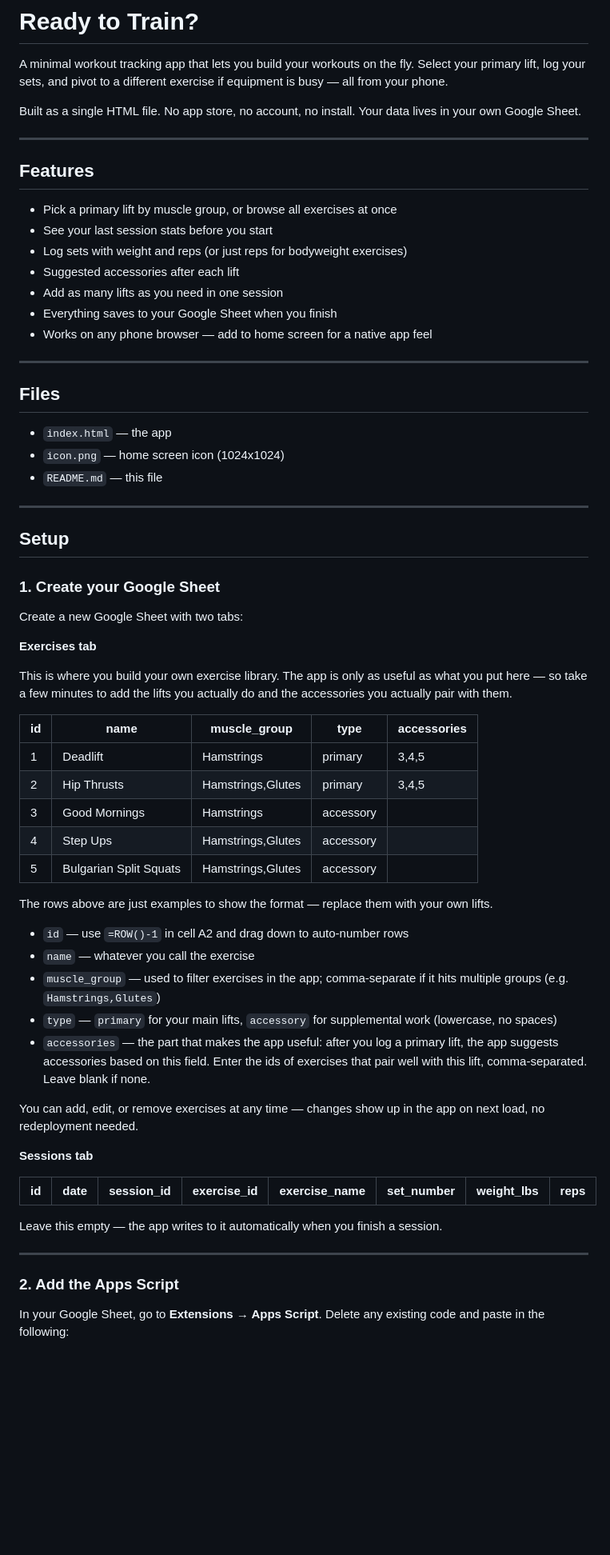
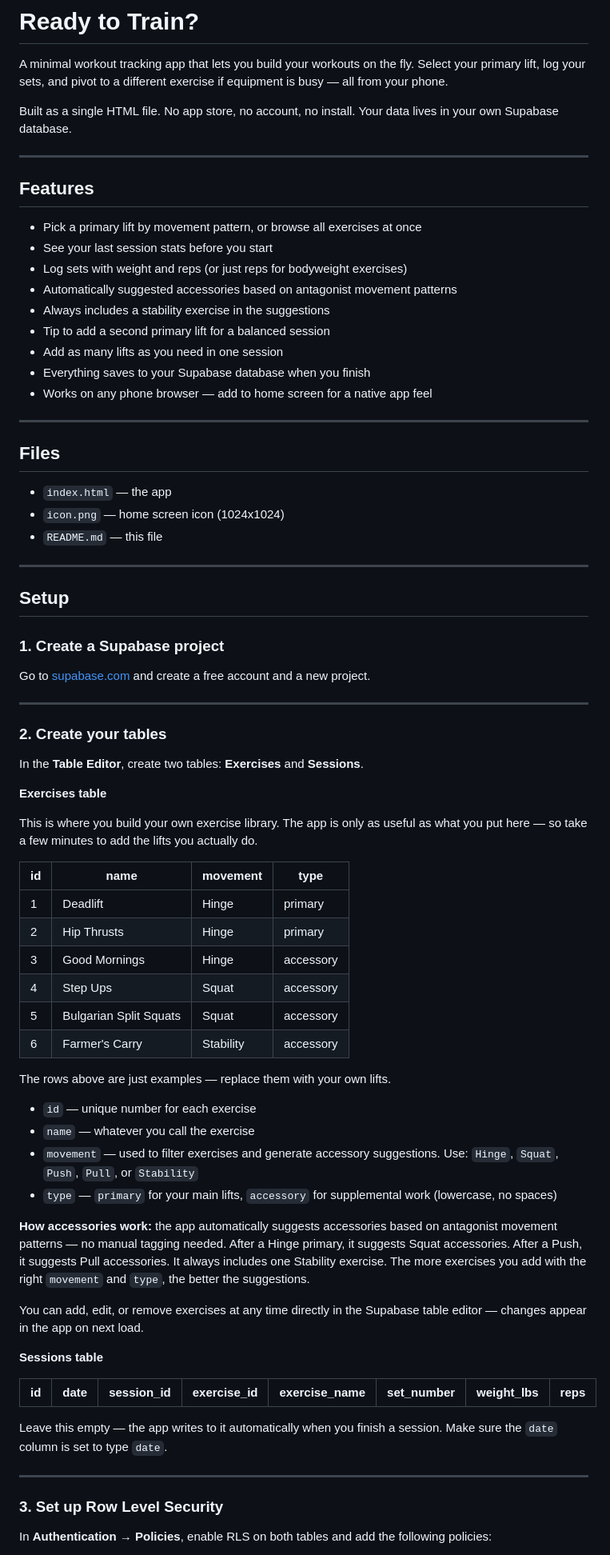
Before and after one commit to brigittelyons/ready-to-train, a Markdown page: README.md, the part around one of its changes. Shown at 80% size. Rendered like a GitHub page; blank space fills up the shorter version.

```diff
--- a/README.md
+++ b/README.md
@@ -2,18 +2,20 @@
 
 A minimal workout tracking app that lets you build your workouts on the fly. Select your primary lift, log your sets, and pivot to a different exercise if equipment is busy — all from your phone.
 
-Built as a single HTML file. No app store, no account, no install. Your data lives in your own Google Sheet.
+Built as a single HTML file. No app store, no account, no install. Your data lives in your own Supabase database.
 
 ---
 
 ## Features
 
-- Pick a primary lift by muscle group, or browse all exercises at once
+- Pick a primary lift by movement pattern, or browse all exercises at once
 - See your last session stats before you start
 - Log sets with weight and reps (or just reps for bodyweight exercises)
-- Suggested accessories after each lift
+- Automatically suggested accessories based on antagonist movement patterns
+- Always includes a stability exercise in the suggestions
+- Tip to add a second primary lift for a balanced session
 - Add as many lifts as you need in one session
-- Everything saves to your Google Sheet when you finish
+- Everything saves to your Supabase database when you finish
 - Works on any phone browser — add to home screen for a native app feel
 
 ---
@@ -28,42 +30,50 @@ Built as a single HTML file. No app store, no account, no install. Your data liv
 
 ## Setup
 
-### 1. Create your Google Sheet
+### 1. Create a Supabase project
 
-Create a new Google Sheet with two tabs:
+Go to [supabase.com](https://supabase.com) and create a free account and a new project.
 
-**Exercises tab**
+---
 
-This is where you build your own exercise library. The app is only as useful as what you put here — so take a few minutes to add the lifts you actually do and the accessories you actually pair with them.
+### 2. Create your tables
 
-| id | name | muscle_group | type | accessories |
-|---|---|---|---|---|
-| 1 | Deadlift | Hamstrings | primary | 3,4,5 |
-| 2 | Hip Thrusts | Hamstrings,Glutes | primary | 3,4,5 |
-| 3 | Good Mornings | Hamstrings | accessory | |
-| 4 | Step Ups | Hamstrings,Glutes | accessory | |
-| 5 | Bulgarian Split Squats | Hamstrings,Glutes | accessory | |
+In the **Table Editor**, create two tables: **Exercises** and **Sessions**.
 
-The rows above are just examples to show the format — replace them with your own lifts.
+**Exercises table**
 
-- `id` — use `=ROW()-1` in cell A2 and drag down to auto-number rows
+This is where you build your own exercise library. The app is only as useful as what you put here — so take a few minutes to add the lifts you actually do.
+
+| id | name | movement | type |
+|---|---|---|---|
+| 1 | Deadlift | Hinge | primary |
+| 2 | Hip Thrusts | Hinge | primary |
+| 3 | Good Mornings | Hinge | accessory |
+| 4 | Step Ups | Squat | accessory |
+| 5 | Bulgarian Split Squats | Squat | accessory |
+| 6 | Farmer's Carry | Stability | accessory |
+
+The rows above are just examples — replace them with your own lifts.
+
+- `id` — unique number for each exercise
 - `name` — whatever you call the exercise
-- `muscle_group` — used to filter exercises in the app; comma-separate if it hits multiple groups (e.g. `Hamstrings,Glutes`)
+- `movement` — used to filter exercises and generate accessory suggestions. Use: `Hinge`, `Squat`, `Push`, `Pull`, or `Stability`
 - `type` — `primary` for your main lifts, `accessory` for supplemental work (lowercase, no spaces)
-- `accessories` — the part that makes the app useful: after you log a primary lift, the app suggests accessories based on this field. Enter the ids of exercises that pair well with this lift, comma-separated. Leave blank if none.
 
-You can add, edit, or remove exercises at any time — changes show up in the app on next load, no redeployment needed.
+**How accessories work:** the app automatically suggests accessories based on antagonist movement patterns — no manual tagging needed. After a Hinge primary, it suggests Squat accessories. After a Push, it suggests Pull accessories. It always includes one Stability exercise. The more exercises you add with the right `movement` and `type`, the better the suggestions.
 
-**Sessions tab**
+You can add, edit, or remove exercises at any time directly in the Supabase table editor — changes appear in the app on next load.
+
+**Sessions table**
 
 | id | date | session_id | exercise_id | exercise_name | set_number | weight_lbs | reps |
 |---|---|---|---|---|---|---|---|
 
-Leave this empty — the app writes to it automatically when you finish a session.
+Leave this empty — the app writes to it automatically when you finish a session. Make sure the `date` column is set to type `date`.
 
 ---
 
-### 2. Add the Apps Script
+### 3. Set up Row Level Security
 
-In your Google Sheet, go to **Extensions → Apps Script**. Delete any existing code and paste in the following:
+In **Authentication → Policies**, enable RLS on both tables and add the following policies:
 
```
Also changed, not shown: other parts of README.md (+31 -90 lines).
